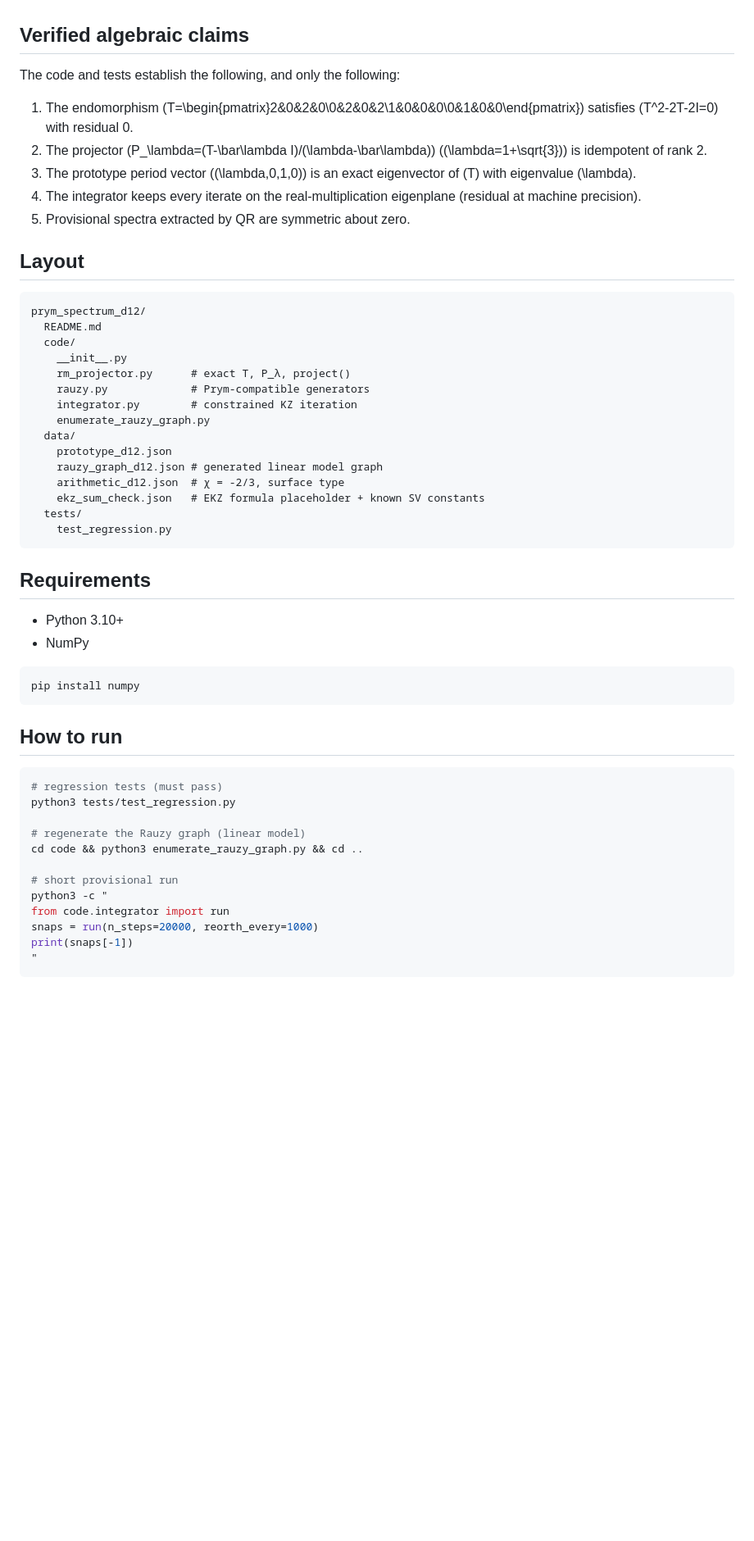
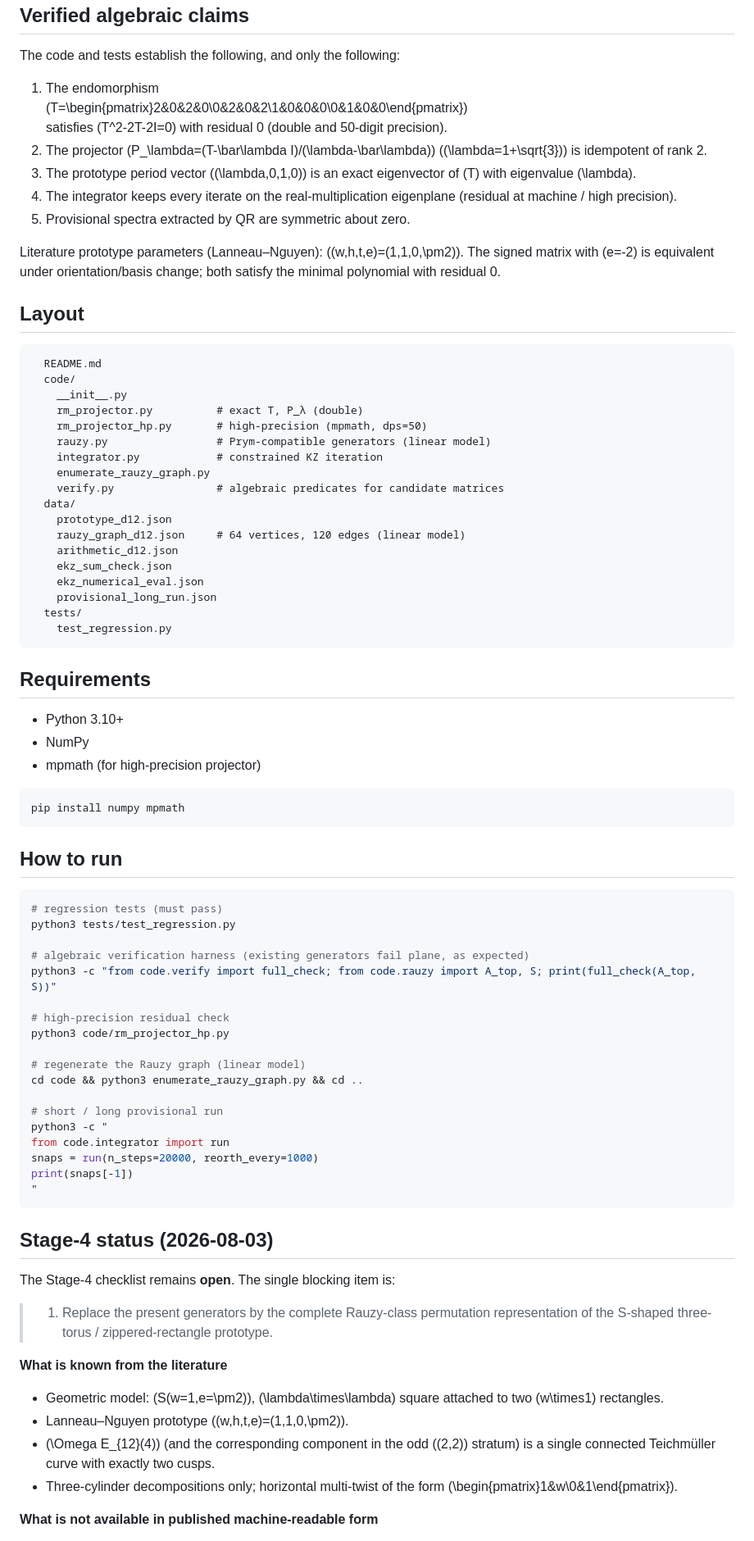
Before and after one commit to HeywoodGeblomi/prym-eigenform-pipeline-d12, a Markdown page: README.md, the part around one of its changes. Shown at 82% size. Rendered like a GitHub page; blank space fills up the shorter version.

Commit message:
Stage-4 preparatory progress: document combinatorial gap, add verification harness, high-precision projector, longer linear-model run, EKZ partial eval. No claim of full Stage-4 or certified spectra.

````diff
--- a/README.md
+++ b/README.md
@@ -10,28 +10,33 @@ The code and tests establish the following, and only the following:
 
 1. The endomorphism
    \(T=\begin{pmatrix}2&0&2&0\\0&2&0&2\\1&0&0&0\\0&1&0&0\end{pmatrix}\)
-   satisfies \(T^2-2T-2I=0\) with residual 0.
+   satisfies \(T^2-2T-2I=0\) with residual 0 (double and 50-digit precision).
 2. The projector \(P_\lambda=(T-\bar\lambda I)/(\lambda-\bar\lambda)\) (\(\lambda=1+\sqrt{3}\)) is idempotent of rank 2.
 3. The prototype period vector \((\lambda,0,1,0)\) is an exact eigenvector of \(T\) with eigenvalue \(\lambda\).
-4. The integrator keeps every iterate on the real-multiplication eigenplane (residual at machine precision).
+4. The integrator keeps every iterate on the real-multiplication eigenplane (residual at machine / high precision).
 5. Provisional spectra extracted by QR are symmetric about zero.
+
+Literature prototype parameters (Lanneau–Nguyen): \((w,h,t,e)=(1,1,0,\pm2)\). The signed matrix with \(e=-2\) is equivalent under orientation/basis change; both satisfy the minimal polynomial with residual 0.
 
 ## Layout
 
 ```
-prym_spectrum_d12/
   README.md
   code/
     __init__.py
-    rm_projector.py      # exact T, P_λ, project()
-    rauzy.py             # Prym-compatible generators
-    integrator.py        # constrained KZ iteration
+    rm_projector.py          # exact T, P_λ (double)
+    rm_projector_hp.py       # high-precision (mpmath, dps=50)
+    rauzy.py                 # Prym-compatible generators (linear model)
+    integrator.py            # constrained KZ iteration
     enumerate_rauzy_graph.py
+    verify.py                # algebraic predicates for candidate matrices
   data/
     prototype_d12.json
-    rauzy_graph_d12.json # generated linear model graph
-    arithmetic_d12.json  # χ = -2/3, surface type
-    ekz_sum_check.json   # EKZ formula placeholder + known SV constants
+    rauzy_graph_d12.json     # 64 vertices, 120 edges (linear model)
+    arithmetic_d12.json
+    ekz_sum_check.json
+    ekz_numerical_eval.json
+    provisional_long_run.json
   tests/
     test_regression.py
 ```
@@ -40,9 +45,10 @@ prym_spectrum_d12/
 
 - Python 3.10+
 - NumPy
+- mpmath (for high-precision projector)
 
 ```bash
-pip install numpy
+pip install numpy mpmath
 ```
 
 ## How to run
@@ -51,10 +57,16 @@ pip install numpy
 # regression tests (must pass)
 python3 tests/test_regression.py
 
+# algebraic verification harness (existing generators fail plane, as expected)
+python3 -c "from code.verify import full_check; from code.rauzy import A_top, S; print(full_check(A_top, S))"
+
+# high-precision residual check
+python3 code/rm_projector_hp.py
+
 # regenerate the Rauzy graph (linear model)
 cd code && python3 enumerate_rauzy_graph.py && cd ..
 
-# short provisional run
+# short / long provisional run
 python3 -c "
 from code.integrator import run
 snaps = run(n_steps=20000, reorth_every=1000)
@@ -62,3 +74,18 @@ print(snaps[-1])
 "
 ```
 
+## Stage-4 status (2026-08-03)
+
+The Stage-4 checklist remains **open**. The single blocking item is:
+
+> 1. Replace the present generators by the complete Rauzy-class permutation representation of the S-shaped three-torus / zippered-rectangle prototype.
+
+**What is known from the literature**
+
+- Geometric model: \(S(w=1,e=\pm2)\), \(\lambda\times\lambda\) square attached to two \(w\times1\) rectangles.
+- Lanneau–Nguyen prototype \((w,h,t,e)=(1,1,0,\pm2)\).
+- \(\Omega E_{12}(4)\) (and the corresponding component in the odd \((2,2)\) stratum) is a single connected Teichmüller curve with exactly two cusps.
+- Three-cylinder decompositions only; horizontal multi-twist of the form \(\begin{pmatrix}1&w\\0&1\end{pmatrix}\).
+
+**What is not available in published machine-readable form**
+
````
Also changed, not shown: other parts of README.md (+17 -14 lines).
